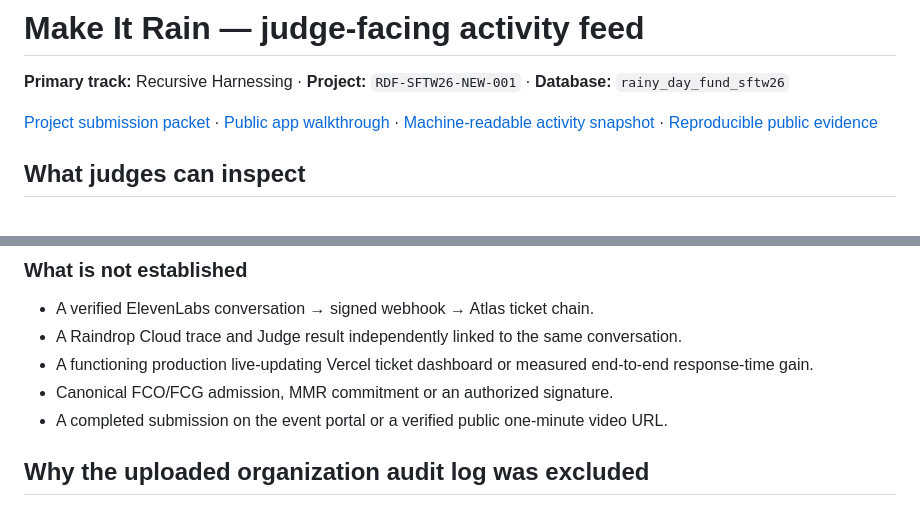
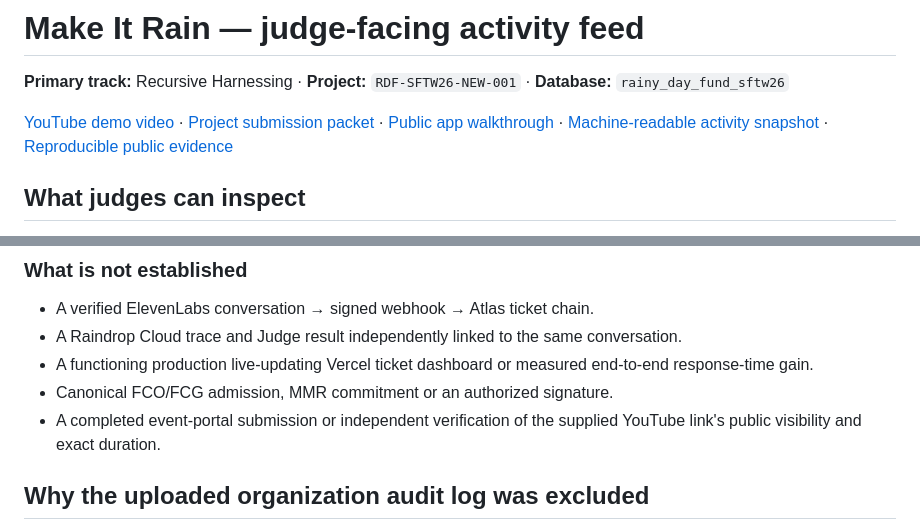
Before and after one commit to biobitworks/rainy-day-fund, a Markdown page: JUDGES_ACTIVITY_FEED.md, 2 parts joined by grey strips. Drawn GitHub-style.

Commit message:
Make demo video discoverable from judge evidence page

```diff
--- a/JUDGES_ACTIVITY_FEED.md
+++ b/JUDGES_ACTIVITY_FEED.md
@@ -2,7 +2,7 @@
 
 **Primary track:** Recursive Harnessing · **Project:** `RDF-SFTW26-NEW-001` · **Database:** `rainy_day_fund_sftw26`
 
-[Project submission packet](SUBMISSION_2026-10-11.md) · [Public app walkthrough](https://rainy-day-fund-sftw26.vercel.app/) · [Machine-readable activity snapshot](evidence/2026-10-11/project_activity_feed.json) · [Reproducible public evidence](evidence/2026-10-11/README.md)
+[YouTube demo video](https://youtu.be/EJx0vBP40A4) · [Project submission packet](SUBMISSION_2026-10-11.md) · [Public app walkthrough](https://rainy-day-fund-sftw26.vercel.app/) · [Machine-readable activity snapshot](evidence/2026-10-11/project_activity_feed.json) · [Reproducible public evidence](evidence/2026-10-11/README.md)
 
 ## What judges can inspect
 
@@ -31,7 +31,7 @@ The JSON snapshot lists each **stored record ID, source version, source event ti
 - A Raindrop Cloud trace and Judge result independently linked to the same conversation.
 - A functioning production live-updating Vercel ticket dashboard or measured end-to-end response-time gain.
 - Canonical FCO/FCG admission, MMR commitment or an authorized signature.
-- A completed submission on the event portal or a verified public one-minute video URL.
+- A completed event-portal submission or independent verification of the supplied YouTube link's public visibility and exact duration.
 
 ## Why the uploaded organization audit log was excluded
 
```
